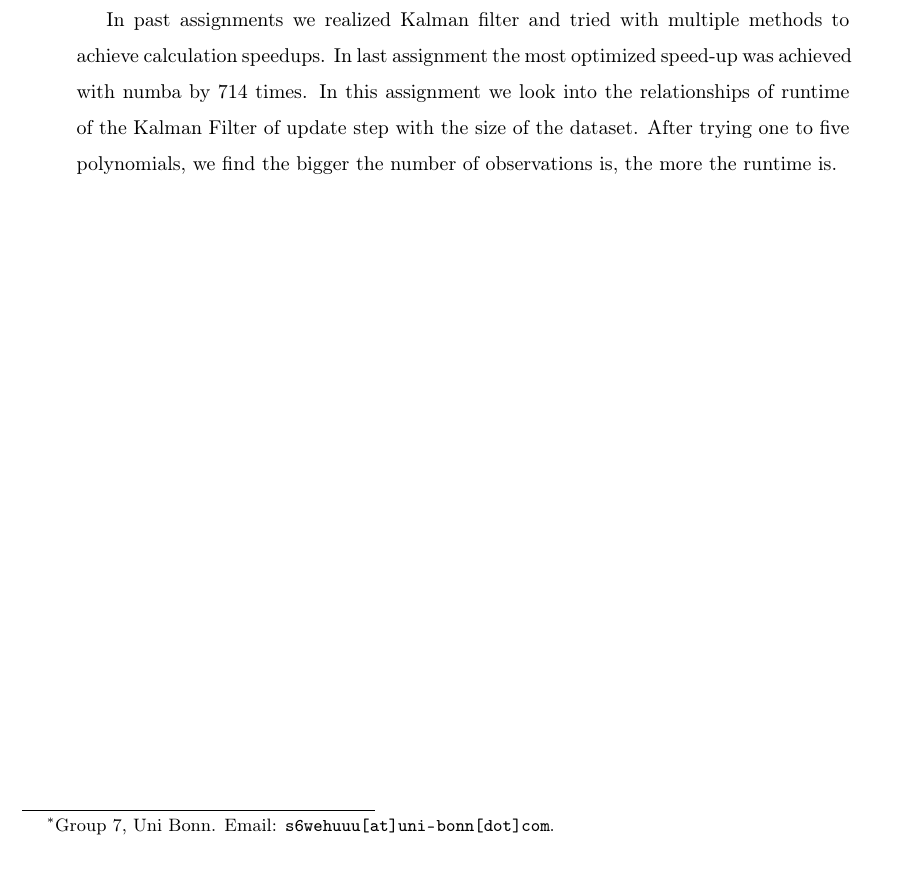
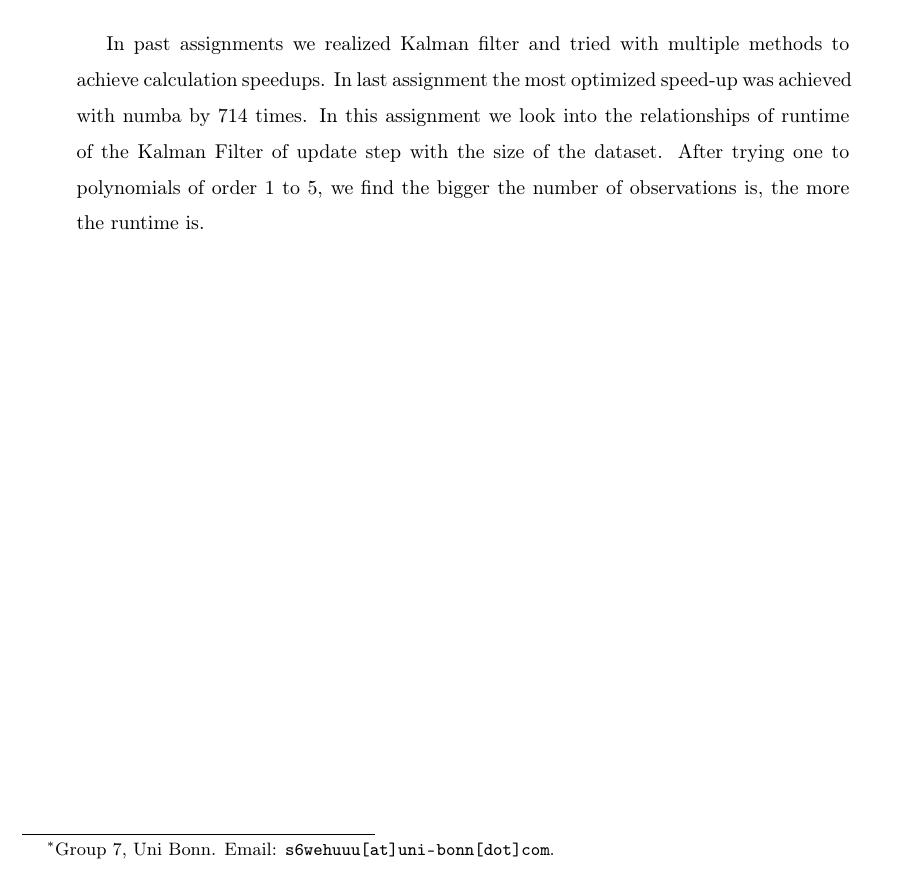
Before and after one commit to Herr-01001000/exercise-waf-template, a LaTeX paper (src/paper/kalman_update_runtime_paper.tex): part of page 1 of 4, cut so that both start at the same text. Compiled offline with pdfLaTeX.

```diff
--- a/src/paper/kalman_filter_runtime_paper.tex
+++ b/src/paper/kalman_update_runtime_paper.tex
@@ -63,7 +63,7 @@
 
 \begin{abstract}
 
-     In past assignments we realized Kalman filter and tried with multiple methods to achieve calculation speedups. In last assignment the most optimized speed-up was achieved with numba by 714 times. In this assignment we look into the relationships of runtime of the Kalman Filter of update step with the size of the dataset. After trying one to five polynomials, we find the bigger the number of observations is, the more the runtime is.
+     In past assignments we realized Kalman filter and tried with multiple methods to achieve calculation speedups. In last assignment the most optimized speed-up was achieved with numba by 714 times. In this assignment we look into the relationships of runtime of the Kalman Filter of update step with the size of the dataset. After trying one to polynomials of order 1 to 5, we find the bigger the number of observations is, the more the runtime is.
 
 
 \end{abstract}
```
Also changed, not shown: src/paper/kalman_update_runtime_pres.tex (renamed from src/paper/kalman_filter_runtime_pres.tex).
